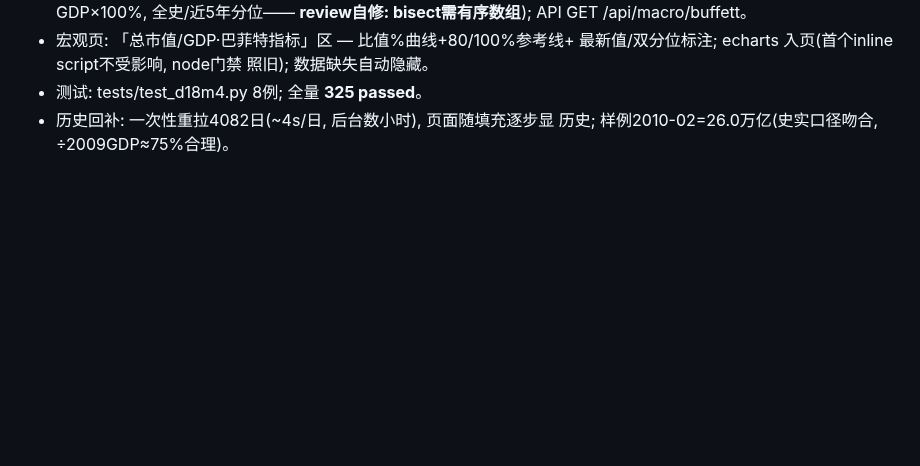
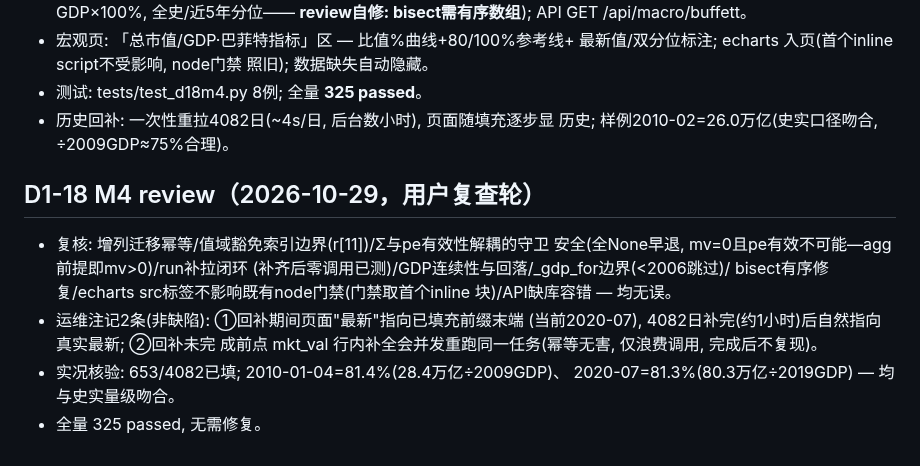
Before and after one commit to zhongbinling/stock_analyze, a Markdown page: docs/开发计划-数据备份与维护.md, the part around the change. GitHub-like rendering; blank space fills up the shorter version.

Commit message:
docs(D1-18 M4 review): 复核无缺陷 — 增列/豁免/解耦/补拉闭环/GDP边界/bisect修复均确认; 运维注记2条(回补期间最新指向前缀末端·行内补全并发重跑幂等无害); 实况653/4082且2010/2020比值与史实吻合
Co-Authored-By: Claude Opus 5 (1M context) <noreply@anthropic.com>

```diff
--- a/docs/开发计划-数据备份与维护.md
+++ b/docs/开发计划-数据备份与维护.md
@@ -1253,3 +1253,18 @@ backup_daily_n=14 backup_weekly_n=8  backup_manual_n=5
 - 测试: tests/test_d18m4.py 8例; 全量 **325 passed**。
 - 历史回补: 一次性重拉4082日(~4s/日, 后台数小时), 页面随填充逐步显
   历史; 样例2010-02=26.0万亿(史实口径吻合, ÷2009GDP≈75%合理)。
+
+## D1-18 M4 review（2026-10-29，用户复查轮）
+
+- 复核: 增列迁移幂等/值域豁免索引边界(r[11])/Σ与pe有效性解耦的守卫
+  安全(全None早退, mv=0且pe有效不可能—agg前提即mv>0)/run补拉闭环
+  (补齐后零调用已测)/GDP连续性与回落/_gdp_for边界(<2006跳过)/
+  bisect有序修复/echarts src标签不影响既有node门禁(门禁取首个inline
+  块)/API缺库容错 — 均无误。
+- 运维注记2条(非缺陷): ①回补期间页面"最新"指向已填充前缀末端
+  (当前2020-07), 4082日补完(约1小时)后自然指向真实最新; ②回补未完
+  成前点 mkt_val 行内补全会并发重跑同一任务(幂等无害, 仅浪费调用,
+  完成后不复现)。
+- 实况核验: 653/4082已填; 2010-01-04=81.4%(28.4万亿÷2009GDP)、
+  2020-07=81.3%(80.3万亿÷2019GDP) — 均与史实量级吻合。
+- 全量 325 passed, 无需修复。
```
